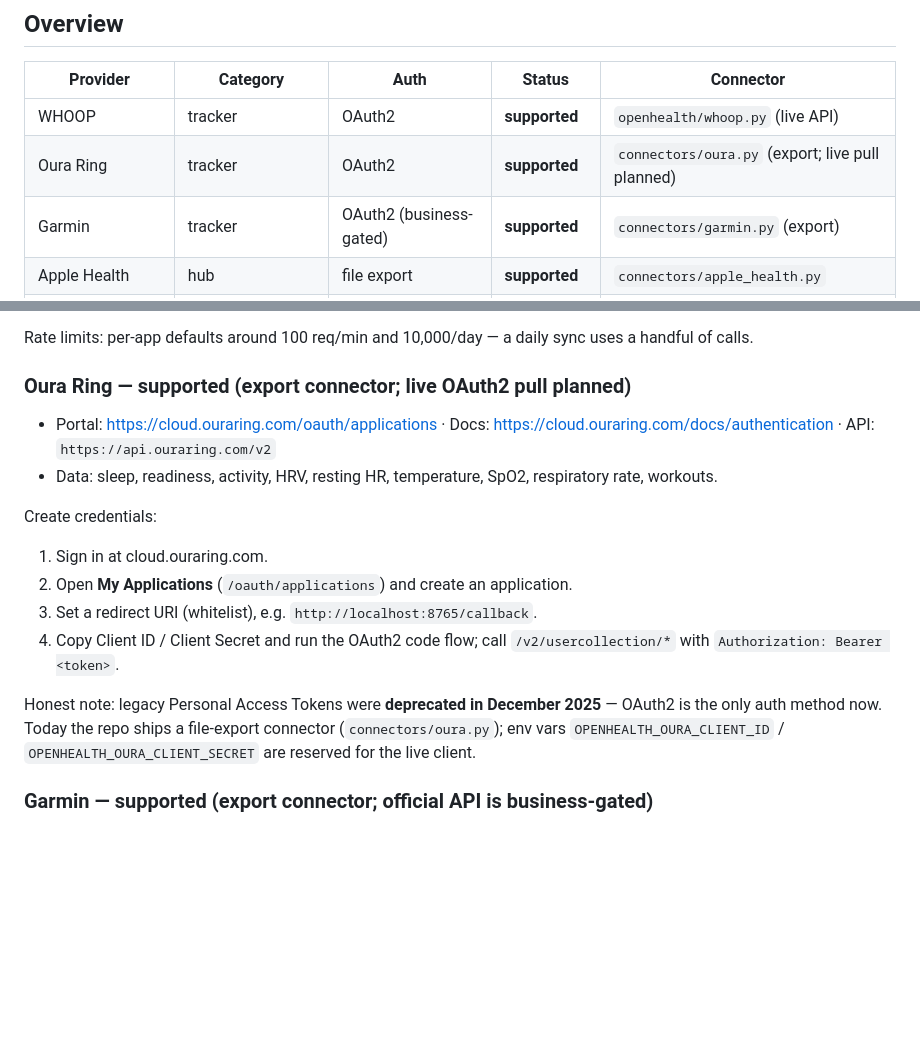
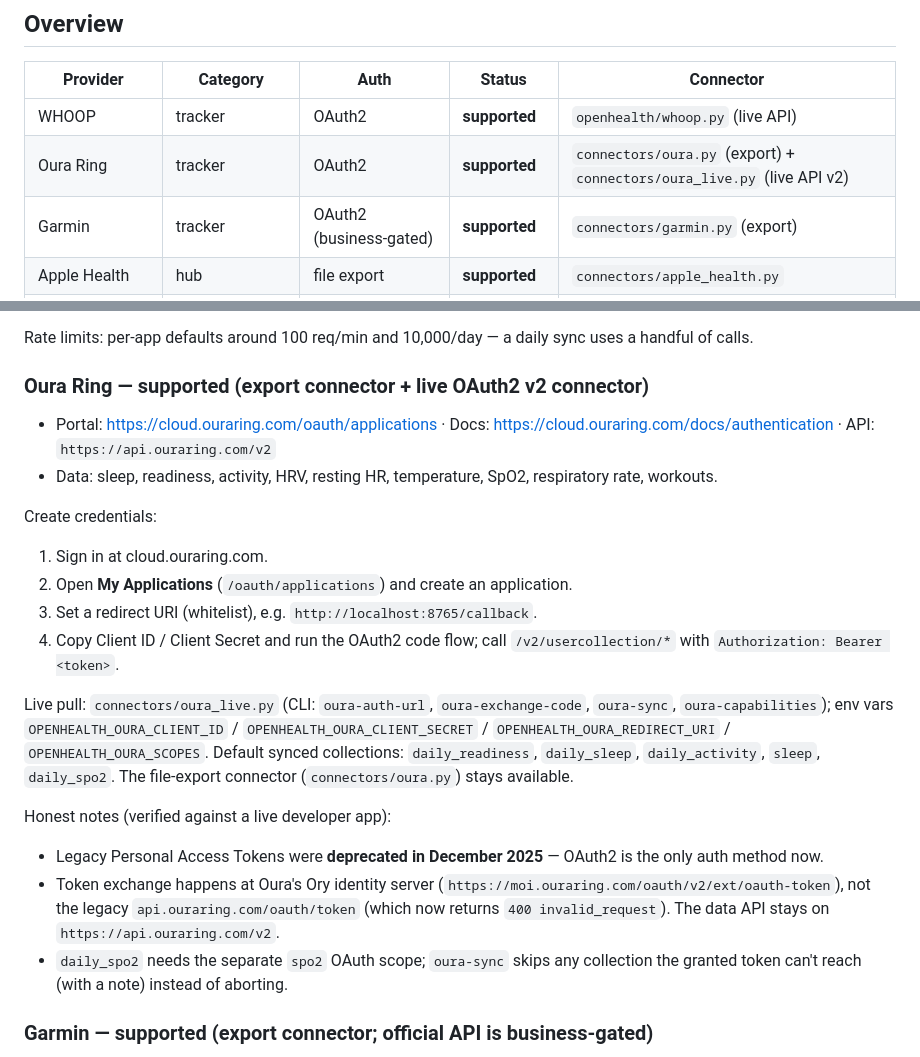
Before and after one commit to vostoklov/openhealth, a Markdown page: docs/INTEGRATIONS.md, 2 parts joined by grey strips. Rendered like a GitHub page; blank space fills up the shorter version.

Commit message:
docs(integrations): mark Oura live OAuth2 connector as shipped
PR #8 added the live connector but left INTEGRATIONS.md saying 'planned'.
Flip status to shipped; document CLI commands, env vars, default collections,
and the verified token-endpoint (moi.ouraring.com) + spo2-scope nuances.

Co-Authored-By: Claude Opus 4.8 (1M context) <noreply@anthropic.com>

```diff
--- a/docs/INTEGRATIONS.md
+++ b/docs/INTEGRATIONS.md
@@ -36,7 +36,7 @@ are authoritative.
 | Provider | Category | Auth | Status | Connector |
 |---|---|---|---|---|
 | WHOOP | tracker | OAuth2 | **supported** | `openhealth/whoop.py` (live API) |
-| Oura Ring | tracker | OAuth2 | **supported** | `connectors/oura.py` (export; live pull planned) |
+| Oura Ring | tracker | OAuth2 | **supported** | `connectors/oura.py` (export) + `connectors/oura_live.py` (live API v2) |
 | Garmin | tracker | OAuth2 (business-gated) | **supported** | `connectors/garmin.py` (export) |
 | Apple Health | hub | file export | **supported** | `connectors/apple_health.py` |
 | Fitbit (Google) | tracker | OAuth2 | planned | — |
@@ -86,7 +86,7 @@ Create credentials:
 
 Rate limits: per-app defaults around 100 req/min and 10,000/day — a daily sync uses a handful of calls.
 
-### Oura Ring — supported (export connector; live OAuth2 pull planned)
+### Oura Ring — supported (export connector + live OAuth2 v2 connector)
 
 - Portal: <https://cloud.ouraring.com/oauth/applications> · Docs: <https://cloud.ouraring.com/docs/authentication> · API: `https://api.ouraring.com/v2`
 - Data: sleep, readiness, activity, HRV, resting HR, temperature, SpO2, respiratory rate, workouts.
@@ -98,7 +98,12 @@ Create credentials:
 3. Set a redirect URI (whitelist), e.g. `http://localhost:8765/callback`.
 4. Copy Client ID / Client Secret and run the OAuth2 code flow; call `/v2/usercollection/*` with `Authorization: Bearer <token>`.
 
-Honest note: legacy Personal Access Tokens were **deprecated in December 2025** — OAuth2 is the only auth method now. Today the repo ships a file-export connector (`connectors/oura.py`); env vars `OPENHEALTH_OURA_CLIENT_ID` / `OPENHEALTH_OURA_CLIENT_SECRET` are reserved for the live client.
+Live pull: `connectors/oura_live.py` (CLI: `oura-auth-url`, `oura-exchange-code`, `oura-sync`, `oura-capabilities`); env vars `OPENHEALTH_OURA_CLIENT_ID` / `OPENHEALTH_OURA_CLIENT_SECRET` / `OPENHEALTH_OURA_REDIRECT_URI` / `OPENHEALTH_OURA_SCOPES`. Default synced collections: `daily_readiness`, `daily_sleep`, `daily_activity`, `sleep`, `daily_spo2`. The file-export connector (`connectors/oura.py`) stays available.
+
+Honest notes (verified against a live developer app):
+- Legacy Personal Access Tokens were **deprecated in December 2025** — OAuth2 is the only auth method now.
+- Token exchange happens at Oura's Ory identity server (`https://moi.ouraring.com/oauth/v2/ext/oauth-token`), not the legacy `api.ouraring.com/oauth/token` (which now returns `400 invalid_request`). The data API stays on `https://api.ouraring.com/v2`.
+- `daily_spo2` needs the separate `spo2` OAuth scope; `oura-sync` skips any collection the granted token can't reach (with a note) instead of aborting.
 
 ### Garmin — supported (export connector; official API is business-gated)
 
```
